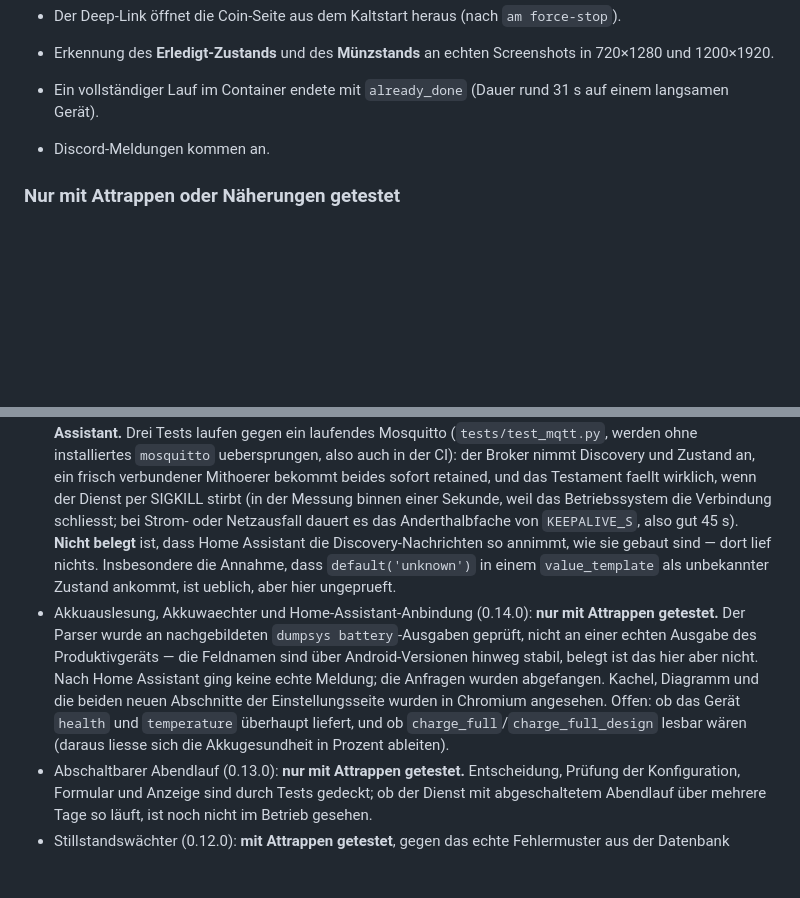
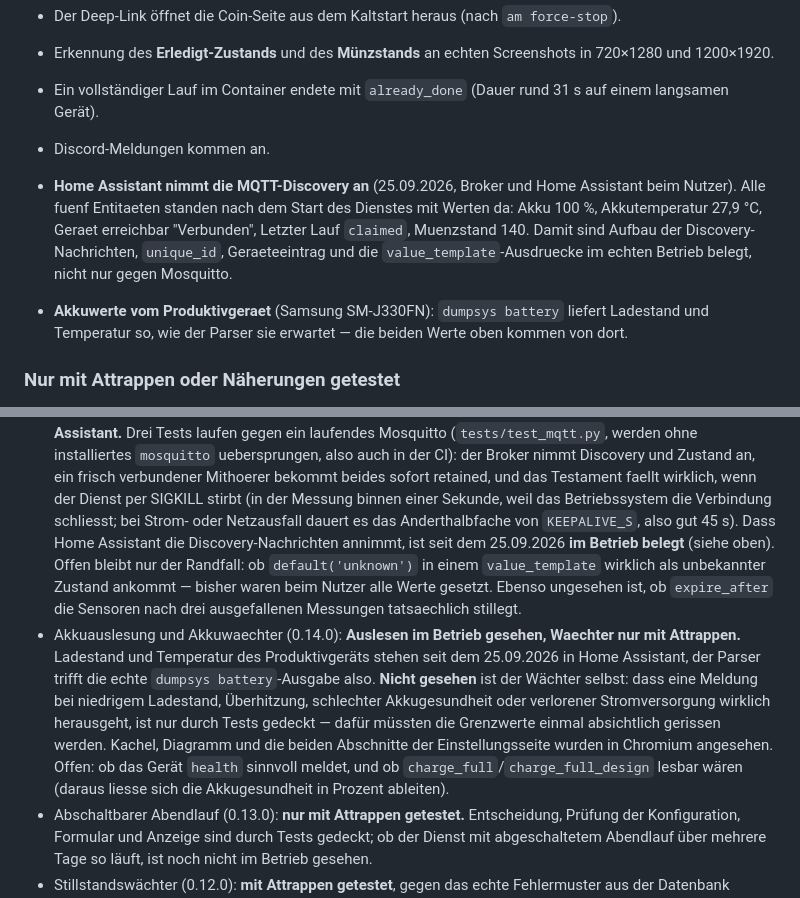
Before and after one commit to fgrfn/aliexpress-coin-collector, a Markdown page: docs/STATUS.md, 2 parts joined by grey strips. Rendered like a GitHub page; blank space fills up the shorter version.

Commit message:
Stand: Home Assistant nimmt die Discovery an, im Betrieb gesehen
Beim Nutzer standen nach dem Start des Dienstes alle fuenf Entitaeten mit Werten in Home
Assistant. Damit ist belegt, was bisher als offen vermerkt war: Aufbau der
Discovery-Nachrichten, unique_id, Geraeteeintrag und die value_template-Ausdruecke.

Mit denselben Werten faellt auch der Vorbehalt beim Parser: Ladestand und Temperatur des
SM-J330FN kommen aus der echten dumpsys-Ausgabe, nicht aus einer Nachbildung.

Offen bleiben die Randfaelle, die dabei nicht vorkamen: default('unknown') als unbekannter
Zustand, das Greifen von expire_after und der Akkuwaechter selbst -- fuer den muesste ein
Grenzwert absichtlich gerissen werden.

Co-Authored-By: Claude Opus 5 <noreply@anthropic.com>
Claude-Session: https://claude.ai/code/session_01U6tJ6HkziLJ61181aWrk49

```diff
--- a/docs/STATUS.md
+++ b/docs/STATUS.md
@@ -17,6 +17,13 @@ Die Unterscheidung ist wichtig: einiges ist auf echten Geräten belegt, anderes
 - Erkennung des **Erledigt-Zustands** und des **Münzstands** an echten Screenshots in 720×1280 und 1200×1920.
 - Ein vollständiger Lauf im Container endete mit `already_done` (Dauer rund 31 s auf einem langsamen Gerät).
 - Discord-Meldungen kommen an.
+- **Home Assistant nimmt die MQTT-Discovery an** (25.09.2026, Broker und Home Assistant beim Nutzer).
+  Alle fuenf Entitaeten standen nach dem Start des Dienstes mit Werten da: Akku 100 %, Akkutemperatur
+  27,9 °C, Geraet erreichbar "Verbunden", Letzter Lauf `claimed`, Muenzstand 140. Damit sind Aufbau der
+  Discovery-Nachrichten, `unique_id`, Geraeteeintrag und die `value_template`-Ausdruecke im echten Betrieb
+  belegt, nicht nur gegen Mosquitto.
+- **Akkuwerte vom Produktivgeraet** (Samsung SM-J330FN): `dumpsys battery` liefert Ladestand und
+  Temperatur so, wie der Parser sie erwartet — die beiden Werte oben kommen von dort.
 
 ### Nur mit Attrappen oder Näherungen getestet
 
@@ -88,18 +95,20 @@ Die Unterscheidung ist wichtig: einiges ist auf echten Geräten belegt, anderes
   Discovery und Zustand an, ein frisch verbundener Mithoerer bekommt beides sofort retained,
   und das Testament faellt wirklich, wenn der Dienst per SIGKILL stirbt (in der Messung binnen
   einer Sekunde, weil das Betriebssystem die Verbindung schliesst; bei Strom- oder Netzausfall
-  dauert es das Anderthalbfache von `KEEPALIVE_S`, also gut 45 s). **Nicht belegt** ist, dass
-  Home Assistant die Discovery-Nachrichten so annimmt, wie sie gebaut sind — dort lief nichts.
-  Insbesondere die Annahme, dass `default('unknown')` in einem `value_template` als unbekannter
-  Zustand ankommt, ist ueblich, aber hier ungeprueft.
-- Akkuauslesung, Akkuwaechter und Home-Assistant-Anbindung (0.14.0): **nur mit Attrappen
-  getestet.** Der Parser wurde an nachgebildeten `dumpsys battery`-Ausgaben geprüft, nicht an
-  einer echten Ausgabe des Produktivgeräts — die Feldnamen sind über Android-Versionen hinweg
-  stabil, belegt ist das hier aber nicht. Nach Home Assistant ging keine echte Meldung; die
-  Anfragen wurden abgefangen. Kachel, Diagramm und die beiden neuen Abschnitte der
-  Einstellungsseite wurden in Chromium angesehen. Offen: ob das Gerät `health` und
-  `temperature` überhaupt liefert, und ob `charge_full`/`charge_full_design` lesbar wären
-  (daraus liesse sich die Akkugesundheit in Prozent ableiten).
+  dauert es das Anderthalbfache von `KEEPALIVE_S`, also gut 45 s). Dass Home Assistant die
+  Discovery-Nachrichten annimmt, ist seit dem 25.09.2026 **im Betrieb belegt** (siehe oben).
+  Offen bleibt nur der Randfall: ob `default('unknown')` in einem `value_template` wirklich als
+  unbekannter Zustand ankommt — bisher waren beim Nutzer alle Werte gesetzt. Ebenso ungesehen ist,
+  ob `expire_after` die Sensoren nach drei ausgefallenen Messungen tatsaechlich stillegt.
+- Akkuauslesung und Akkuwaechter (0.14.0): **Auslesen im Betrieb gesehen, Waechter nur mit
+  Attrappen.** Ladestand und Temperatur des Produktivgeräts stehen seit dem 25.09.2026 in Home
+  Assistant, der Parser trifft die echte `dumpsys battery`-Ausgabe also. **Nicht gesehen** ist der
+  Wächter selbst: dass eine Meldung bei niedrigem Ladestand, Überhitzung, schlechter
+  Akkugesundheit oder verlorener Stromversorgung wirklich herausgeht, ist nur durch Tests gedeckt
+  — dafür müssten die Grenzwerte einmal absichtlich gerissen werden. Kachel, Diagramm und die
+  beiden Abschnitte der Einstellungsseite wurden in Chromium angesehen. Offen: ob das Gerät
+  `health` sinnvoll meldet, und ob `charge_full`/`charge_full_design` lesbar wären (daraus liesse
+  sich die Akkugesundheit in Prozent ableiten).
 - Abschaltbarer Abendlauf (0.13.0): **nur mit Attrappen getestet.** Entscheidung, Prüfung der
   Konfiguration, Formular und Anzeige sind durch Tests gedeckt; ob der Dienst mit abgeschaltetem
   Abendlauf über mehrere Tage so läuft, ist noch nicht im Betrieb gesehen.
```
